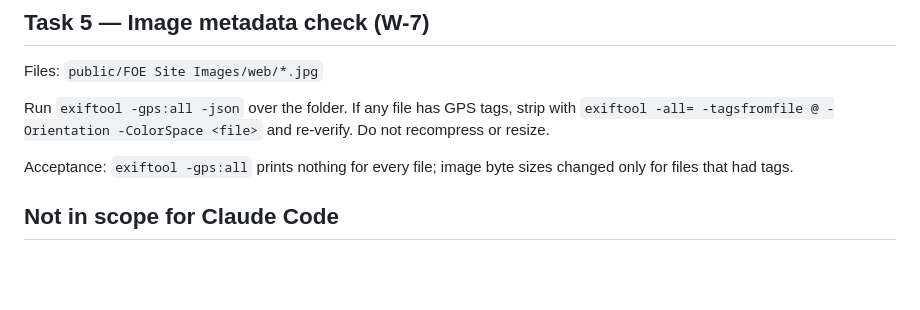
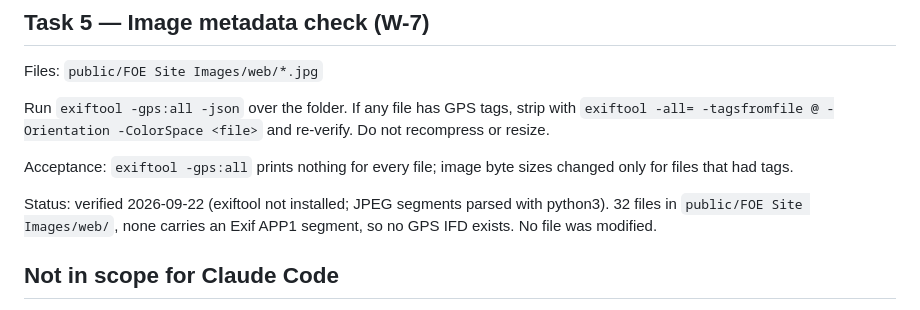
Before and after one commit to FreshOutEducation/freshout-education-website, a Markdown page: SECURITY-TASKS.md, the part around the change. Drawn GitHub-style; blank space fills up the shorter version.

Commit message:
Record Task 5 result: no EXIF or GPS data in web images (W-7)
Co-Authored-By: Claude Fable 5.1 <noreply@anthropic.com>

```diff
--- a/SECURITY-TASKS.md
+++ b/SECURITY-TASKS.md
@@ -56,6 +56,8 @@ Run `exiftool -gps:all -json` over the folder. If any file has GPS tags, strip w
 
 Acceptance: `exiftool -gps:all` prints nothing for every file; image byte sizes changed only for files that had tags.
 
+Status: verified 2026-09-22 (exiftool not installed; JPEG segments parsed with python3). 32 files in `public/FOE Site Images/web/`, none carries an Exif APP1 segment, so no GPS IFD exists. No file was modified.
+
 ## Not in scope for Claude Code
 
 W-5 (retention rule for referral emails) is a policy line for the canon vault. W-6 (zip backup, debug log in the parent folder) is Julyanna's. Console items — Firebase/Google MFA, GitHub org 2FA, Givebutter MFA, registrar MFA — are Julyanna's; record dates in the register table in the brief when done.
```
